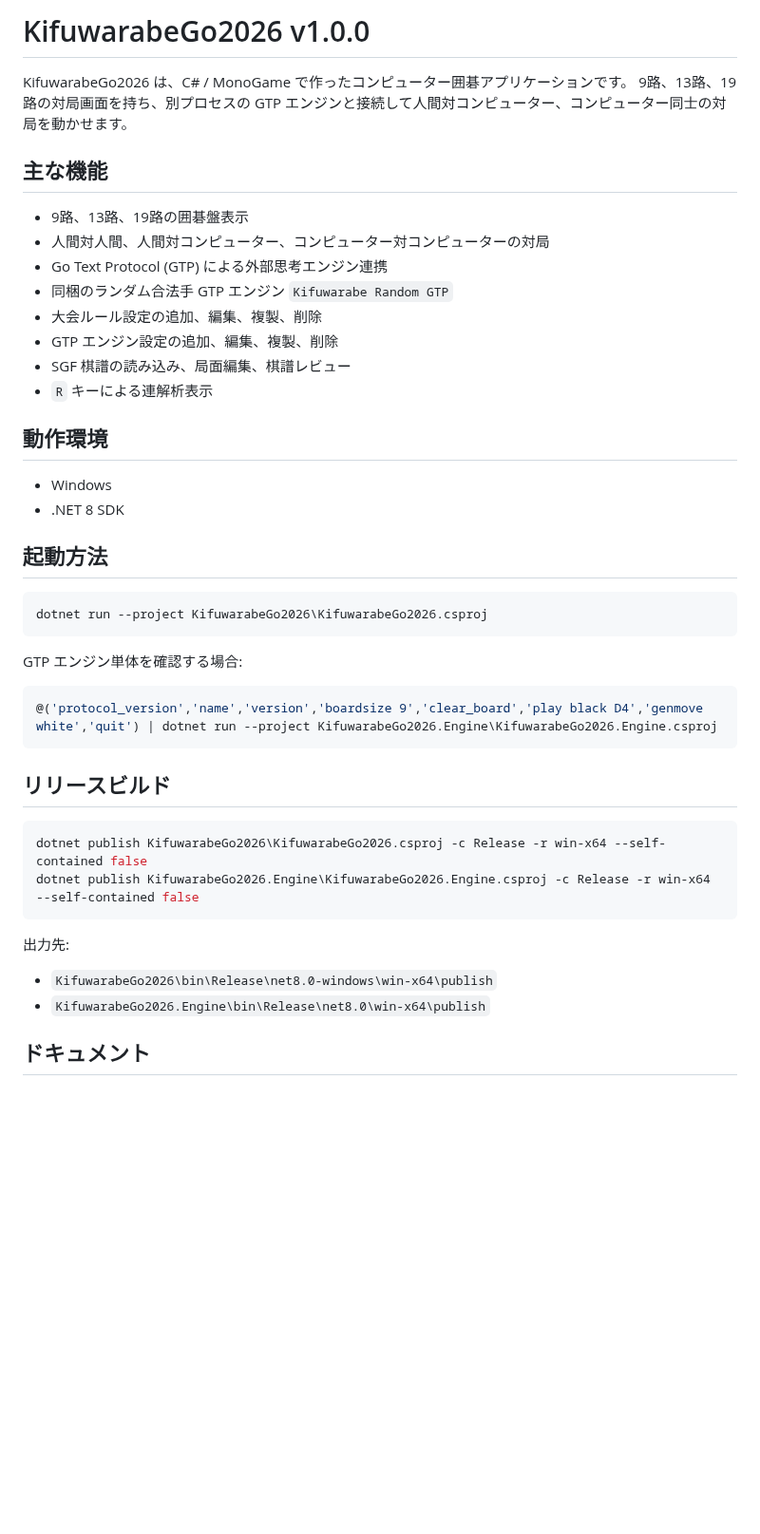
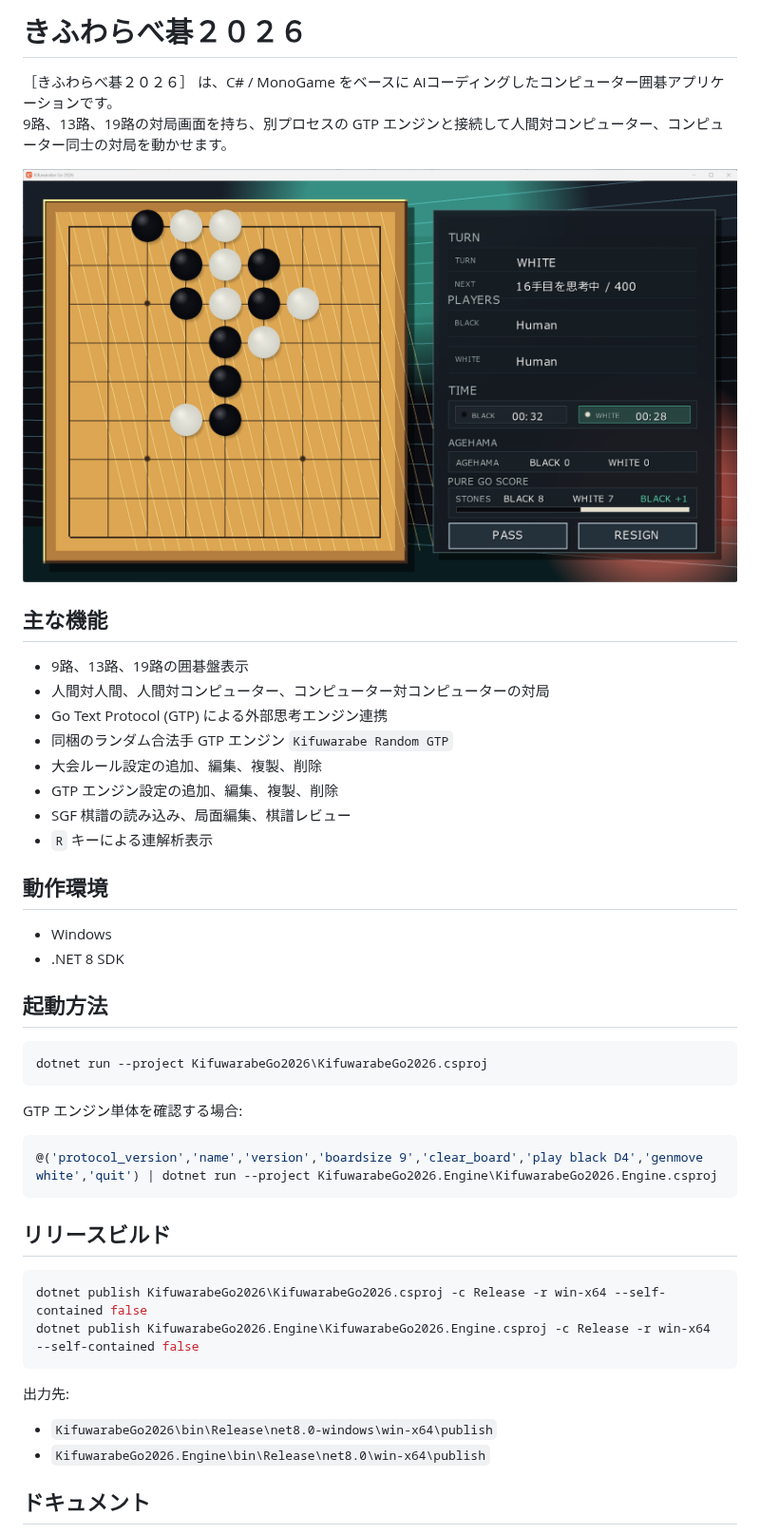
Before and after one commit to muzudho/KifuwarabeGo2026, a Markdown page: README.md, the part around the change. Shown at 95% size. Rendered like a GitHub page; pictures changed too: RepositoryAssets/Screenshots/スクリーンショット-20260712-171040-v100リリース.png (added); blank space fills up the shorter version.

Commit message:
スクリーンショット追加

````diff
--- a/README.md
+++ b/README.md
@@ -1,7 +1,10 @@
-# KifuwarabeGo2026 v1.0.0
+# きふわらべ碁２０２６
 
-KifuwarabeGo2026 は、C# / MonoGame で作ったコンピューター囲碁アプリケーションです。
+［きふわらべ碁２０２６］ は、C# / MonoGame をベースに AIコーディングしたコンピューター囲碁アプリケーションです。
 9路、13路、19路の対局画面を持ち、別プロセスの GTP エンジンと接続して人間対コンピューター、コンピューター同士の対局を動かせます。
+
+![スクリーンショットv1.0.0](./RepositoryAssets/Screenshots/スクリーンショット-20260712-171040-v100リリース.png)
+
 
 ## 主な機能
 
@@ -14,10 +17,12 @@ KifuwarabeGo2026 は、C# / MonoGame で作ったコンピューター囲碁ア
 - SGF 棋譜の読み込み、局面編集、棋譜レビュー
 - `R` キーによる連解析表示
 
+
 ## 動作環境
 
 - Windows
 - .NET 8 SDK
+
 
 ## 起動方法
 
@@ -31,6 +36,7 @@ GTP エンジン単体を確認する場合:
 @('protocol_version','name','version','boardsize 9','clear_board','play black D4','genmove white','quit') | dotnet run --project KifuwarabeGo2026.Engine\KifuwarabeGo2026.Engine.csproj
 ```
 
+
 ## リリースビルド
 
 ```powershell
@@ -43,6 +49,7 @@ dotnet publish KifuwarabeGo2026.Engine\KifuwarabeGo2026.Engine.csproj -c Release
 - `KifuwarabeGo2026\bin\Release\net8.0-windows\win-x64\publish`
 - `KifuwarabeGo2026.Engine\bin\Release\net8.0\win-x64\publish`
 
+
 ## ドキュメント
 
 - [共有ドキュメント](./KifuwarabeGo2026/Docs/README.md)
````
Also changed, not shown: 2 other files.
